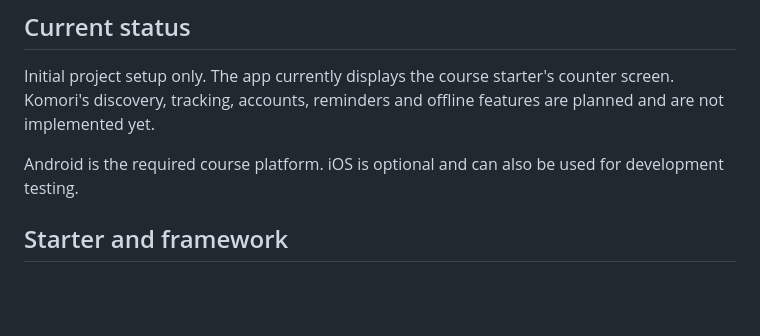
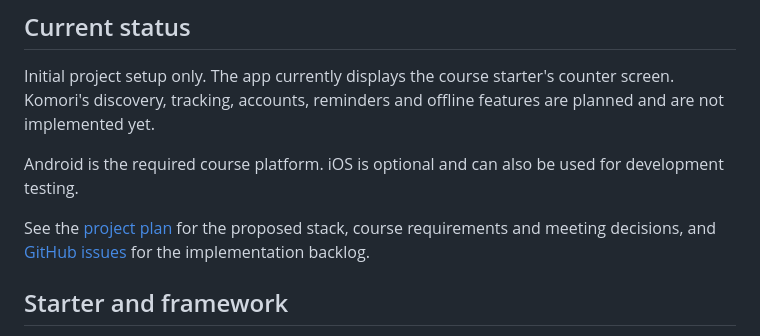
Before and after one commit to YannPolini/komori, a Markdown page: README.md, the part around the change. GitHub-like rendering; blank space fills up the shorter version.

Commit message:
Document the proposed project plan for the team meeting

```diff
--- a/README.md
+++ b/README.md
@@ -9,6 +9,8 @@ Anime discovery and tracking app for Cross Platform Development, WS2026.
 Initial project setup only. The app currently displays the course starter's counter screen. Komori's discovery, tracking, accounts, reminders and offline features are planned and are not implemented yet.
 
 Android is the required course platform. iOS is optional and can also be used for development testing.
+
+See the [project plan](docs/PROJECT_PLAN.md) for the proposed stack, course requirements and meeting decisions, and [GitHub issues](https://github.com/YannPolini/komori/issues) for the implementation backlog.
 
 ## Starter and framework
 
```
Also changed, not shown: docs/PROJECT_PLAN.md (added, +82 -0 lines).
